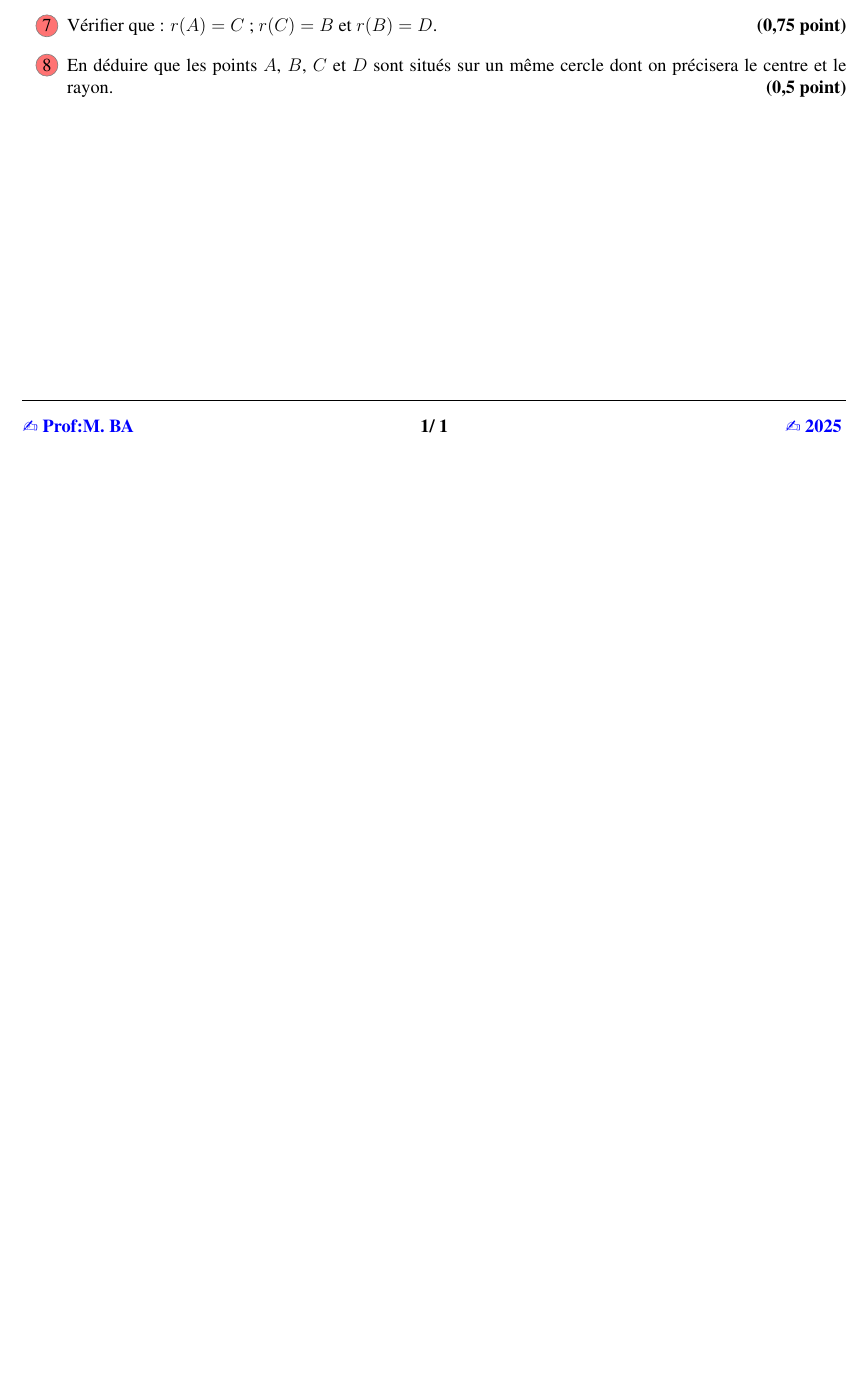
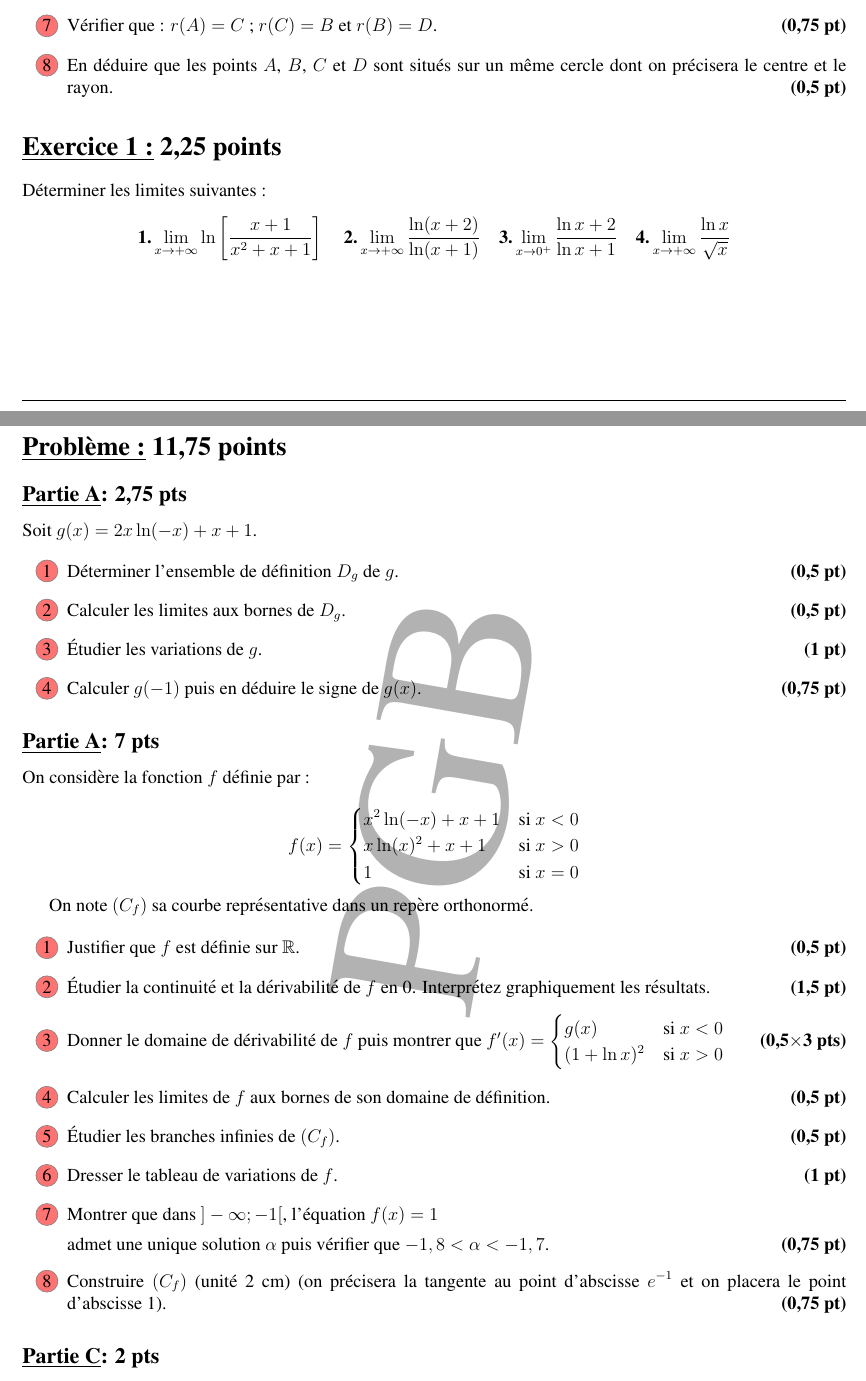
Before and after one commit to patheGobel/EvaluationTS2, a LaTeX document (Devoir3.tex): part of the page before the commit and two parts of pages 1 and 2 of 2 after it, the two joined at a grey line, cut so that both start at the same text, the shorter picture padded with empty space. Compiled offline with pdfLaTeX.

Commit message:
Fin de la préparation de du devoir

```diff
--- a/Devoir3.tex
+++ b/Devoir3.tex
@@ -104,8 +104,65 @@ $\left( \frac{z}{1 - i\sqrt{3}} \right)^4 = 1$
 
-    \item Donner une écriture complexe de la rotation $r$ de centre $O$ et d’angle $\frac{\pi}{2}$. \hfill \textbf{(0,5 point)}
+    \item Donner une écriture complexe de la rotation $r$ de centre $O$ et d’angle $\frac{\pi}{2}$. \hfill \textbf{(0,5 pt)}
 
-    \item Vérifier que : $r(A) = C$ ; $r(C) = B$ et $r(B) = D$. \hfill \textbf{(0,75 point)}
+    \item Vérifier que : $r(A) = C$ ; $r(C) = B$ et $r(B) = D$. \hfill \textbf{(0,75 pt)}
 
-    \item En déduire que les points $A$, $B$, $C$ et $D$ sont situés sur un même cercle dont on précisera le centre et le rayon. \hfill \textbf{(0,5 point)}
+    \item En déduire que les points $A$, $B$, $C$ et $D$ sont situés sur un même cercle dont on précisera le centre et le rayon. \hfill \textbf{(0,5 pt)}
 \end{enumerate}
 
+\section*{\underline{Exercice 1 :} 2,25 points }
+Déterminer les limites suivantes :
+\[
+\textbf{1.} \lim\limits_{x \to +\infty} \ln\left[ \frac{x+1}{x^2 + x + 1}\right]  \quad
+\textbf{2.} \lim\limits_{x \to +\infty} \frac{\ln(x+2)}{\ln(x+1)} \quad
+\textbf{3.} \lim\limits_{x \to 0^+} \frac{\ln x+2}{\ln x+1} \quad
+\textbf{4.} \lim\limits_{x \to +\infty} \frac{\ln x}{\sqrt{x}}
+\]
+
+\section*{\underline{Problème :} 11,75 points }
+\subsection*{\underline{\textbf{Partie A}}:\textbf{ 2,75 pts}}
+
+Soit \( g(x) = 2x \ln(-x) + x + 1 \).
+
+\begin{enumerate}
+    \item Déterminer l’ensemble de définition \( D_g \) de \( g \).\hfill \textbf{(0,5 pt)}
+    \item Calculer les limites aux bornes de \( D_g \).\hfill \textbf{(0,5 pt)}
+    \item Étudier les variations de \( g \).\hfill \textbf{(1 pt)}
+    \item Calculer \( g(-1) \) puis en déduire le signe de \( g(x) \).\hfill \textbf{(0,75 pt)}
+\end{enumerate}
+
+\subsection*{\underline{\textbf{Partie A}}:\textbf{ 7 pts}}
+
+On considère la fonction \( f \) définie par :
+
+\[
+    f(x) =
+    \begin{cases}
+        x^2 \ln(-x) + x + 1 & \text{si } x < 0 \\
+        x \ln(x)^2 + x + 1  & \text{si } x > 0 \\
+        1                   & \text{si } x = 0
+    \end{cases}
+\]
+
+On note \( (C_f) \) sa courbe représentative dans un repère orthonormé.
+
+\begin{enumerate}
+    \item Justifier que \( f \) est définie sur \( \mathbb{R} \).\hfill \textbf{(0,5 pt)}
+    \item Étudier la continuité et la dérivabilité de \( f \) en 0. Interprétez graphiquement les résultats.\hfill \textbf{(1,5 pt)}
+    \item Donner le domaine de dérivabilité de \( f \) puis montrer que
+          \(
+              f'(x) =
+              \begin{cases}
+                  g(x)          & \text{si } x < 0 \\
+                  (1 + \ln x)^2 & \text{si } x > 0
+              \end{cases}
+          \)\hfill \textbf{(0,5$\times$3 pts)}
+    \item Calculer les limites de \( f \) aux bornes de son domaine de définition.\hfill \textbf{(0,5 pt)}
+    \item Étudier les branches infinies de \( (C_f) \).\hfill \textbf{(0,5 pt)}
+    \item Dresser le tableau de variations de \( f \).\hfill \textbf{(1 pt)}
+    \item Montrer que dans \( ]-\infty; -1[ \), l’équation \( f(x) = 1 \)
+
+          admet une unique solution \( \alpha \) puis vérifier que \(-1,8 < \alpha < -1,7\).\hfill \textbf{(0,75 pt)}
+    \item Construire \( (C_f) \) (unité 2 cm) (on précisera la tangente au point d’abscisse \( e^{-1} \) et on placera le point d’abscisse 1).\hfill \textbf{(0,75 pt)}
+\end{enumerate}
+
+\subsection*{\underline{\textbf{Partie C}}:\textbf{ 2 pts}}
@@ -112 +181,2 @@ $\left( \frac{z}{1 - i\sqrt{3}} \right)^4 = 1$
+    \end{enumerate}
 \end{document}
```
Also changed, not shown: Devoir3.tex (26 more changed lines).
